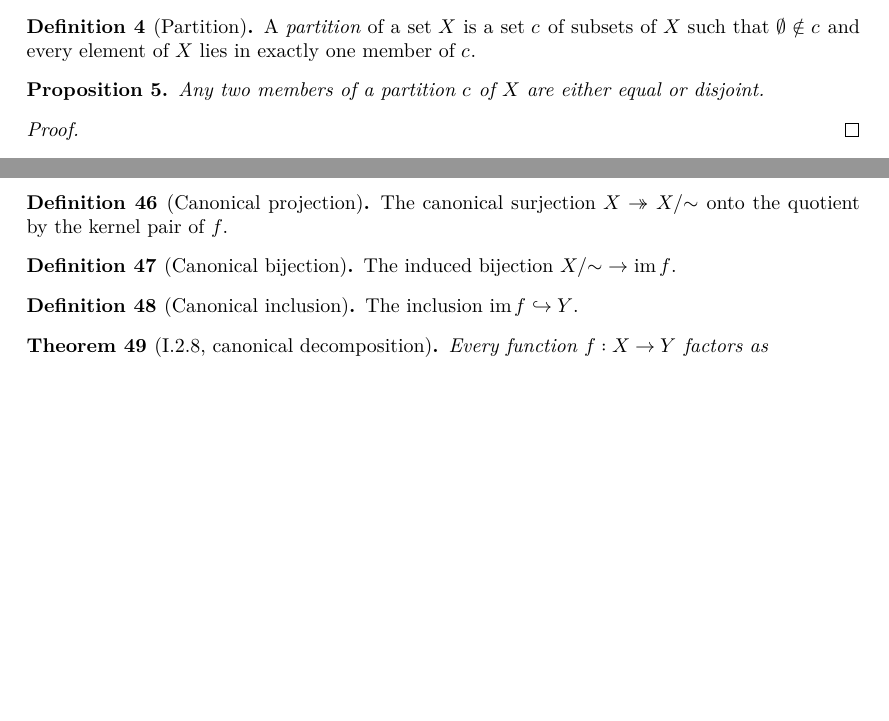
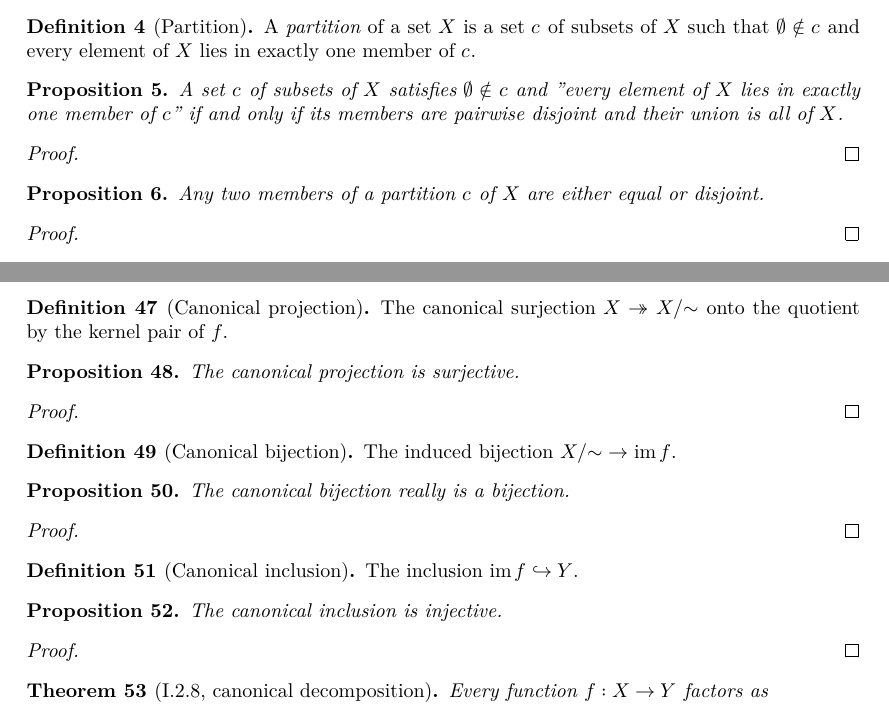
Before and after one commit to kvanvels/Algebra0Lean, a LaTeX document (blueprint/src/print.tex, which reads blueprint/src/chapters/prelims.tex): two parts of pages 2 and 5 of 18, joined at a grey line, cut so that both start at the same text, the shorter picture padded with empty space. Compiled offline with XeLaTeX.

Commit message:
Prove surjective_iff_forall_fiber_nonempty; close blueprint sync gaps in prelims
Complete surjective_iff_forall_fiber_nonempty. Also mark comp_id leanok (it
was already sorry-free in Lean but never flagged in the blueprint), and add
four blueprint entries that had no entry at all despite being fully proven:
isPartition_iff_pairwiseDisjoint_cover and the three canonical-decomposition
supporting facts (canonicalProjection_surjective, canonicalBijection_bijective,
canonicalInclusion_injective).

```diff
--- a/blueprint/src/chapters/prelims.tex
+++ b/blueprint/src/chapters/prelims.tex
@@ -39,6 +39,19 @@
   that $\emptyset \notin c$ and every element of $X$ lies in exactly
   one member of $c$.
 \end{definition}
+
+\begin{proposition}
+  \label{prop:prelims:is-partition-iff-pairwise-disjoint-cover}
+  \uses{def:prelims:is-partition}
+  \lean{Algebra0Lean.Prelims.isPartition_iff_pairwiseDisjoint_cover}
+  \leanok
+  A set $c$ of subsets of $X$ satisfies $\emptyset \notin c$ and "every
+  element of $X$ lies in exactly one member of $c$" if and only if its
+  members are pairwise disjoint and their union is all of $X$.
+\end{proposition}
+\begin{proof}
+  \leanok
+\end{proof}
 
 \begin{proposition}
   \label{prop:prelims:partition-eq-or-disjoint}
@@ -464,6 +485,17 @@
   quotient by the kernel pair of $f$.
 \end{definition}
 
+\begin{proposition}
+  \label{prop:prelims:canonical-projection-surjective}
+  \uses{def:prelims:canonical-projection}
+  \lean{Algebra0Lean.Prelims.canonicalProjection_surjective}
+  \leanok
+  The canonical projection is surjective.
+\end{proposition}
+\begin{proof}
+  \leanok
+\end{proof}
+
 \begin{definition}[Canonical bijection]
   \label{def:prelims:canonical-bijection}
   \uses{def:prelims:kernel-pair-setoid}
@@ -472,12 +504,34 @@
   The induced bijection $X/{\sim} \to \image f$.
 \end{definition}
 
+\begin{proposition}
+  \label{prop:prelims:canonical-bijection-bijective}
+  \uses{def:prelims:canonical-bijection}
+  \lean{Algebra0Lean.Prelims.canonicalBijection_bijective}
+  \leanok
+  The canonical bijection really is a bijection.
+\end{proposition}
+\begin{proof}
+  \leanok
+\end{proof}
+
 \begin{definition}[Canonical inclusion]
   \label{def:prelims:canonical-inclusion}
   \lean{Algebra0Lean.Prelims.canonicalInclusion}
   \leanok
   The inclusion $\image f \hookrightarrow Y$.
 \end{definition}
+
+\begin{proposition}
+  \label{prop:prelims:canonical-inclusion-injective}
+  \uses{def:prelims:canonical-inclusion}
+  \lean{Algebra0Lean.Prelims.canonicalInclusion_injective}
+  \leanok
+  The canonical inclusion is injective.
+\end{proposition}
+\begin{proof}
+  \leanok
+\end{proof}
 
 \begin{theorem}[I.2.8, canonical decomposition]
   \label{thm:prelims:canonical-decomposition}
```
Also changed, not shown: blueprint/src/chapters/prelims.tex (8 more changed lines), 1 other file.
